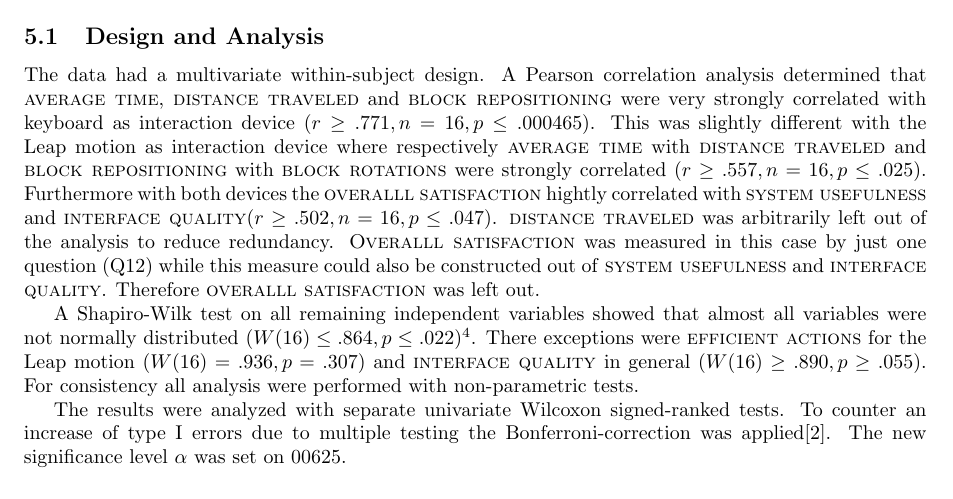
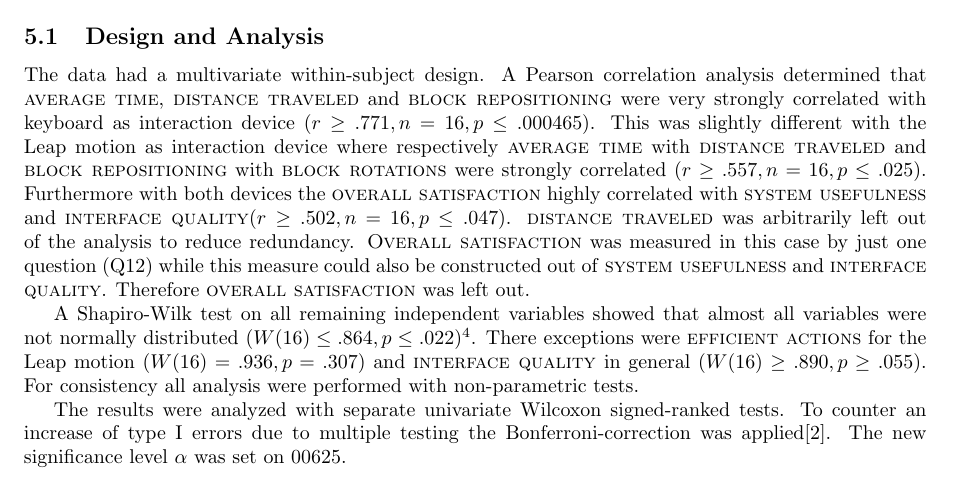
Before and after one commit to jwaa/NoHarp, a LaTeX paper (report/report.tex, which reads report/report/results/design.tex): part of page 19 of 37, cut so that both start at the same text. Compiled offline with pdfLaTeX.

Commit message:
no message

```diff
--- a/report/report/results/design.tex
+++ b/report/report/results/design.tex
@@ -1,6 +1,14 @@
 \subsection{Design and Analysis}
-The data had a multivariate within-subject design. A Pearson correlation analysis determined that \textsc{average time}, \textsc{distance traveled} and \textsc{block repositioning} were very strongly correlated with keyboard as interaction device $(r \geq .771, n = 16, p \leq .000465)$. This was slightly different with the Leap motion as interaction device where respectively \textsc{average time} with \textsc{distance traveled} and \textsc{block repositioning} with \textsc{block rotations} were strongly correlated $(r  \geq .557, n = 16, p \leq .025)$. Furthermore with both devices the \textsc{overalll satisfaction} hightly correlated with \textsc{system usefulness} and \textsc{interface quality}$(r  \geq .502, n = 16, p \leq .047)$. \textsc{distance traveled} was arbitrarily left out of the analysis to reduce redundancy. \textsc{Overalll satisfaction} was measured in this case by just one question (Q12) while this measure could also be constructed out of \textsc{system usefulness} and \textsc{interface quality}. Therefore \textsc{overalll satisfaction} was left out.
+The data had a multivariate within-subject design. A Pearson correlation analysis determined that \textsc{average time}, \textsc{distance traveled} and \textsc{block repositioning}
+were very strongly correlated with keyboard as interaction device $(r \geq .771, n = 16, p \leq .000465)$. This was slightly different with the Leap motion as interaction device
+ where respectively \textsc{average time} with \textsc{distance traveled} and \textsc{block repositioning} with \textsc{block rotations} were strongly correlated $(r  \geq .557, n = 16,
+ p \leq .025)$. Furthermore with both devices the \textsc{overall satisfaction} highly correlated with \textsc{system usefulness} and \textsc{interface quality}$(r  \geq .502, n = 16,
+ p \leq .047)$. \textsc{distance traveled} was arbitrarily left out of the analysis to reduce redundancy. \textsc{Overall satisfaction} was measured in this case by just one question
+ (Q12) while this measure could also be constructed out of \textsc{system usefulness} and \textsc{interface quality}. Therefore \textsc{overall satisfaction} was left out.
 
-A Shapiro-Wilk test on all remaining independent variables showed that almost all variables were not normally distributed $(W(16) \leq .864, p \leq .022 )$\footnote{For only the significant results.}. There exceptions were \textsc{efficient actions} for the Leap motion $(W(16) = .936, p = .307)$ and \textsc{interface quality} in general $(W(16) \geq .890, p \geq .055)$. For consistency all analysis were performed with non-parametric tests.
+A Shapiro-Wilk test on all remaining independent variables showed that almost all variables were not normally distributed $(W(16) \leq .864, p \leq .022 )$\footnote{For only the
+significant results.}. There exceptions were \textsc{efficient actions} for the Leap motion $(W(16) = .936, p = .307)$ and \textsc{interface quality} in general $(W(16) \geq .890,
+p \geq .055)$. For consistency all analysis were performed with non-parametric tests.
 
-The results were analyzed with separate univariate Wilcoxon signed-ranked tests. To counter an increase of type I errors due to multiple testing the Bonferroni-correction was applied\cite{dunn61}. The new significance level $\alpha$ was set on $00625$.
+The results were analyzed with separate univariate Wilcoxon signed-ranked tests. To counter an increase of type I errors due to multiple testing the Bonferroni-correction
+was applied\cite{dunn61}. The new significance level $\alpha$ was set on $00625$.
```
